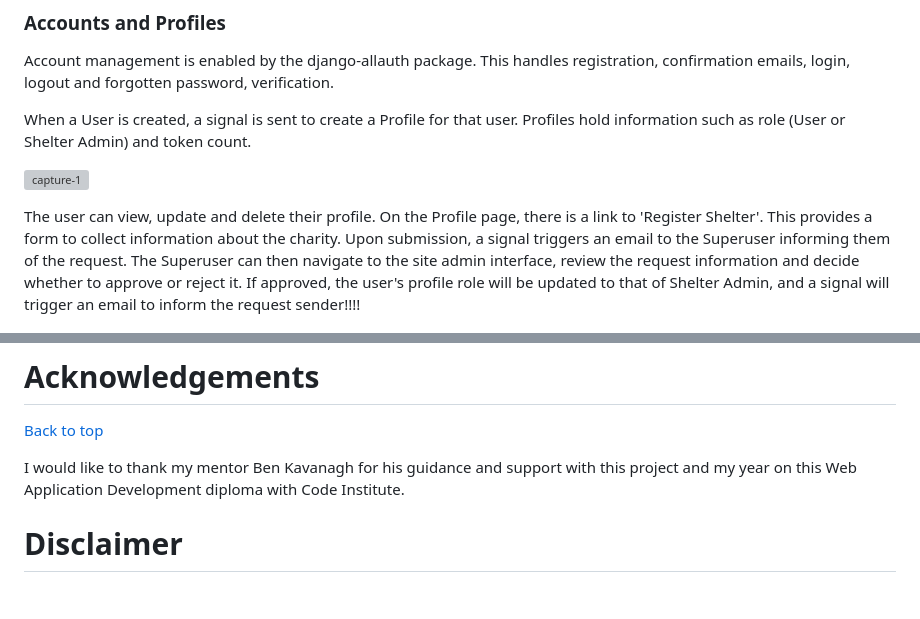
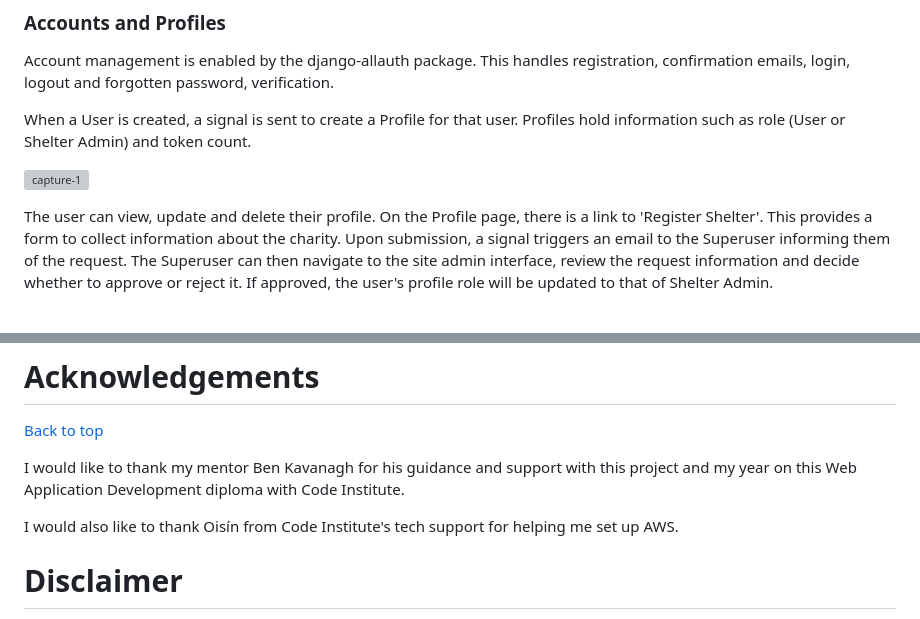
Before and after one commit to LlewBach/virtual-shelter, a Markdown page: README.md, 2 parts joined by grey strips. Drawn GitHub-style; blank space fills up the shorter version; grey boxes are pictures that could not be loaded.

```diff
--- a/README.md
+++ b/README.md
@@ -203,7 +203,7 @@ When a User is created, a signal is sent to create a Profile for that user. Prof
 
 ![capture-1](static/images/captures/capture-1.PNG)
 
-The user can view, update and delete their profile. On the Profile page, there is a link to 'Register Shelter'. This provides a form to collect information about the charity. Upon submission, a signal triggers an email to the Superuser informing them of the request. The Superuser can then navigate to the site admin interface, review the request information and decide whether to approve or reject it. If approved, the user's profile role will be updated to that of Shelter Admin, and a signal will trigger an email to inform the request sender!!!!
+The user can view, update and delete their profile. On the Profile page, there is a link to 'Register Shelter'. This provides a form to collect information about the charity. Upon submission, a signal triggers an email to the Superuser informing them of the request. The Superuser can then navigate to the site admin interface, review the request information and decide whether to approve or reject it. If approved, the user's profile role will be updated to that of Shelter Admin.
 
 ![capture-2](static/images/captures/capture-2.PNG)
 
@@ -473,6 +523,8 @@ Helped with / taught me about the following:
 
 I would like to thank my mentor Ben Kavanagh for his guidance and support with this project and my year on this Web Application Development diploma with Code Institute.
 
+I would also like to thank Oisín from Code Institute's tech support for helping me set up AWS.
+
 # Disclaimer
 
 [Back to top](#milestone-4-project---virtual-shelter)
```
Also changed, not shown: other parts of README.md (+74 -24 lines), static/images/captures/capture-3.PNG.
